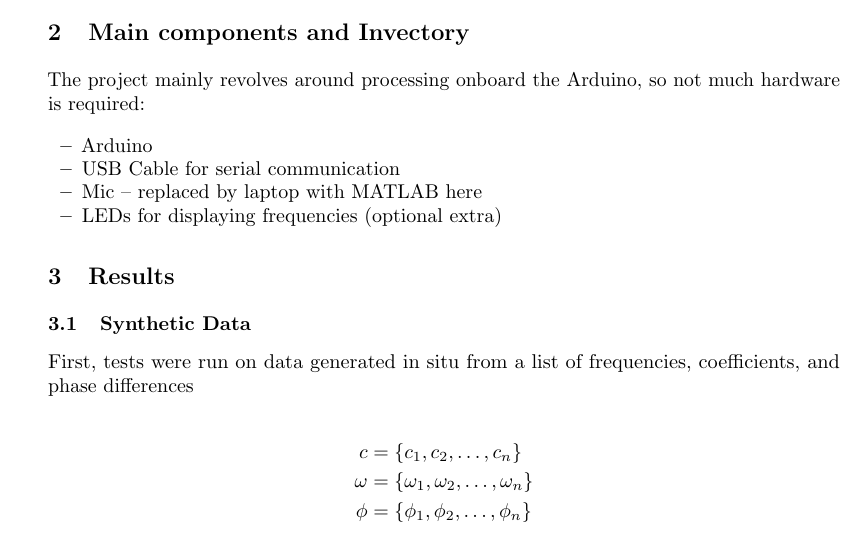
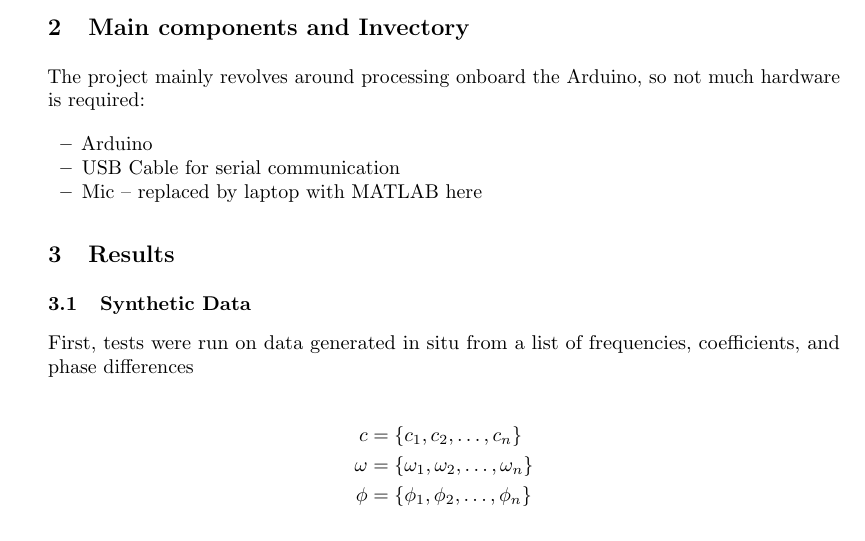
Before and after one commit to sankalpgambhir/ardio, a LaTeX thesis (doc/main.tex, which reads doc/components.tex): part of page 10 of 15, cut so that both start at the same text. Compiled offline with pdfLaTeX.

Commit message:
Remove LED req

```diff
--- a/doc/components.tex
+++ b/doc/components.tex
@@ -4,5 +4,4 @@ The project mainly revolves around processing onboard the Arduino, so not much h
     \item Arduino
     \item USB Cable for serial communication
     \item Mic -- replaced by laptop with MATLAB here
-    \item LEDs for displaying frequencies (optional extra)
 \end{itemize}
```
